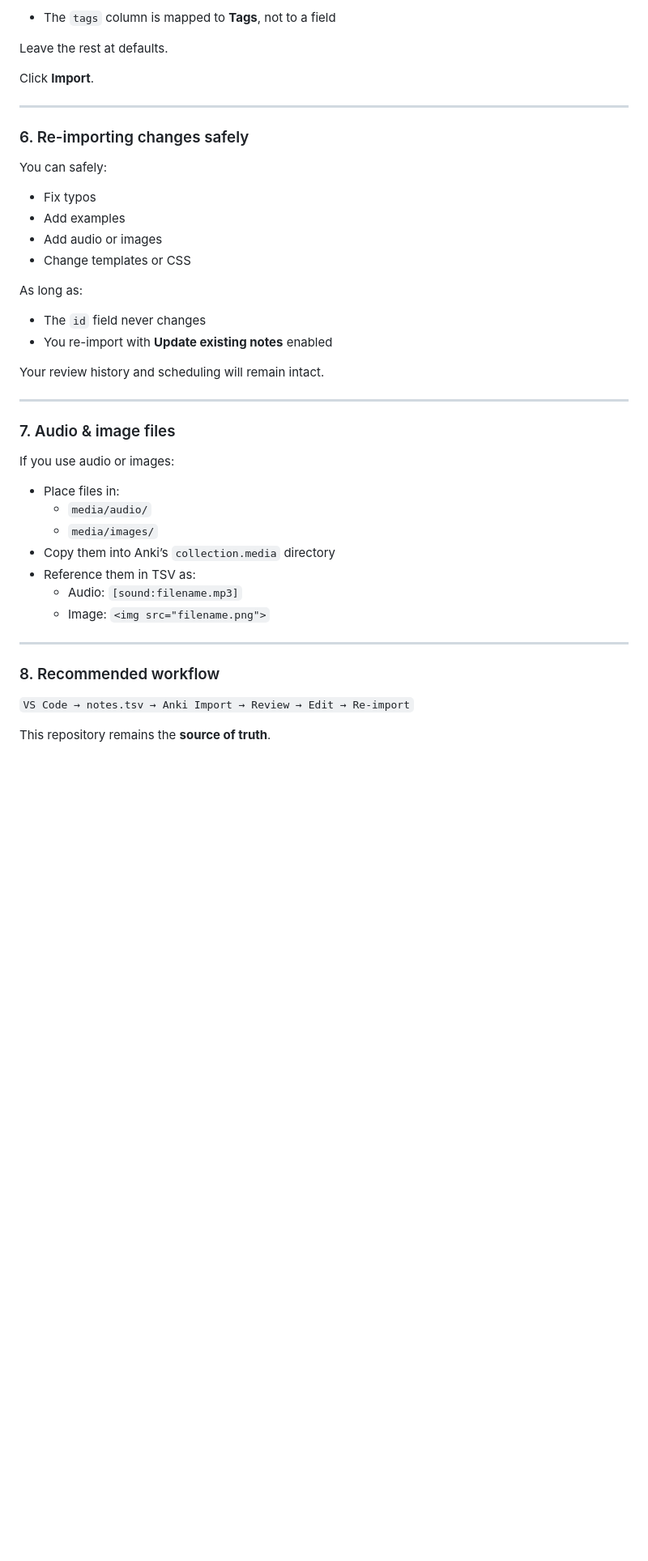
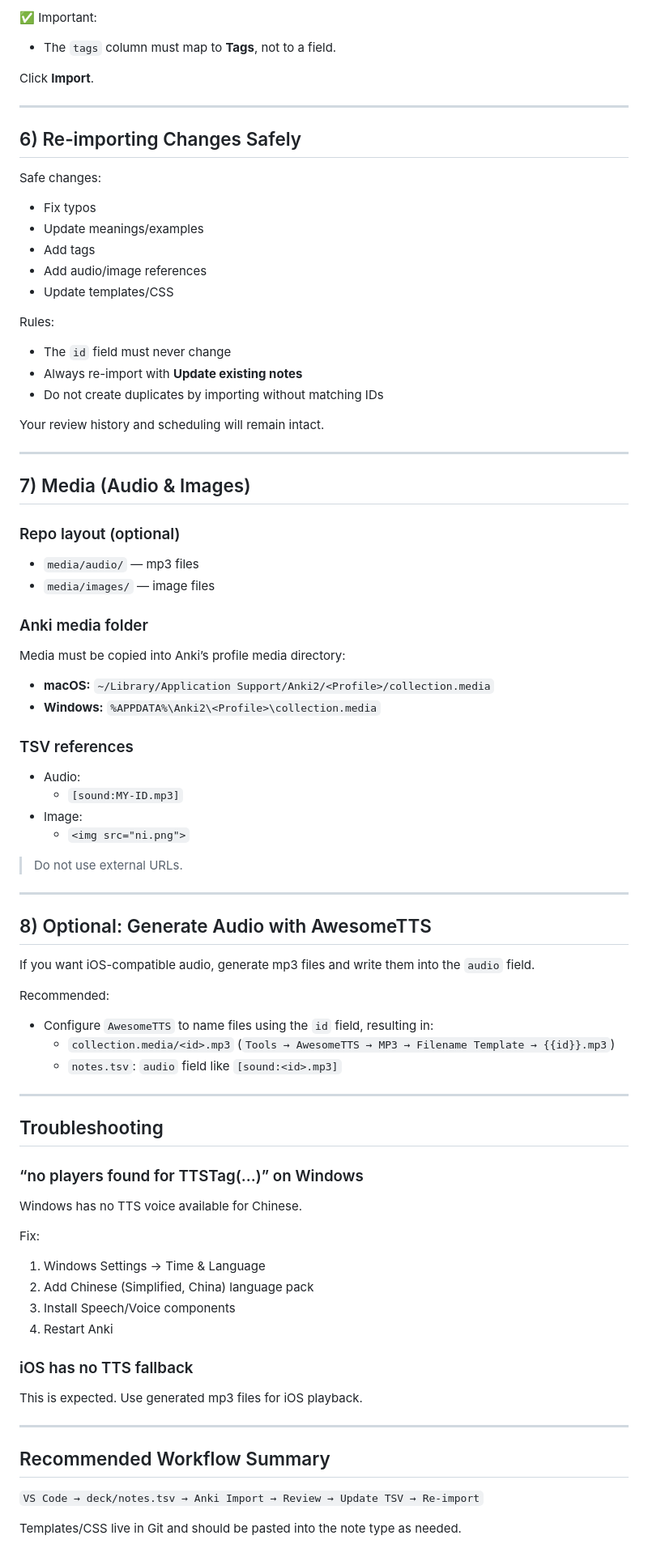
Before and after one commit to Cynthion/mandarin-anki, a Markdown page: README.md, the part around the change printed below. Shown: that part at 81% size. Drawn GitHub-style; blank space fills up the shorter version.

```diff
--- a/README.md
+++ b/README.md
@@ -140,46 +165,87 @@ In the **Import dialog**:
 
-- The `tags` column is mapped to **Tags**, not to a field
-
-Leave the rest at defaults.
+✅ Important:
+- The `tags` column must map to **Tags**, not to a field.
 
 Click **Import**.
 
 ---
 
-### 6. Re-importing changes safely
+## 6) Re-importing Changes Safely
 
-You can safely:
+Safe changes:
+- Fix typos
+- Update meanings/examples
+- Add tags
+- Add audio/image references
+- Update templates/CSS
 
-- Fix typos
-- Add examples
-- Add audio or images
-- Change templates or CSS
-
-As long as:
-
-- The `id` field never changes
-- You re-import with **Update existing notes** enabled
+Rules:
+- The `id` field must never change
+- Always re-import with **Update existing notes**
+- Do not create duplicates by importing without matching IDs
 
 Your review history and scheduling will remain intact.
 
 ---
 
-### 7. Audio & image files
+## 7) Media (Audio & Images)
 
-If you use audio or images:
+### Repo layout (optional)
 
-- Place files in:
-  - `media/audio/`
-  - `media/images/`
-- Copy them into Anki’s `collection.media` directory
-- Reference them in TSV as:
-  - Audio: `[sound:filename.mp3]`
-  - Image: `<img src="filename.png">`
+- `media/audio/` — mp3 files
+- `media/images/` — image files
+
+### Anki media folder
+
+Media must be copied into Anki’s profile media directory:
+
+- **macOS:** `~/Library/Application Support/Anki2/<Profile>/collection.media`
+- **Windows:** `%APPDATA%\Anki2\<Profile>\collection.media`
+
+### TSV references
+
+- Audio:
+  - `[sound:MY-ID.mp3]`
+- Image:
+  - `<img src="ni.png">`
+
+> Do not use external URLs.
 
 ---
 
-### 8. Recommended workflow
+## 8) Optional: Generate Audio with AwesomeTTS
 
-`VS Code → notes.tsv → Anki Import → Review → Edit → Re-import`
+If you want iOS-compatible audio, generate mp3 files and write them into the `audio` field.
 
-This repository remains the **source of truth**.
+Recommended:
+
+- Configure `AwesomeTTS` to name files using the `id` field, resulting in:
+  - `collection.media/<id>.mp3` (`Tools → AwesomeTTS → MP3 → Filename Template → {{id}}.mp3`)
+  - `notes.tsv`: `audio` field like `[sound:<id>.mp3]`
+
+---
+
+## Troubleshooting
+
+### “no players found for TTSTag(...)” on Windows
+
+Windows has no TTS voice available for Chinese.
+
+Fix:
+
+1. Windows Settings → Time & Language
+2. Add Chinese (Simplified, China) language pack
+3. Install Speech/Voice components
+4. Restart Anki
+
+### iOS has no TTS fallback
+
+This is expected. Use generated mp3 files for iOS playback.
+
+---
+
+## Recommended Workflow Summary
+
+`VS Code → deck/notes.tsv → Anki Import → Review → Update TSV → Re-import`
+
+Templates/CSS live in Git and should be pasted into the note type as needed.
```
Also changed, not shown: other parts of README.md (+112 -87 lines), .github/copilot-instructions.md (+69 -69 lines), assets/awesometts-add-audio.png (added), 2 other files.
